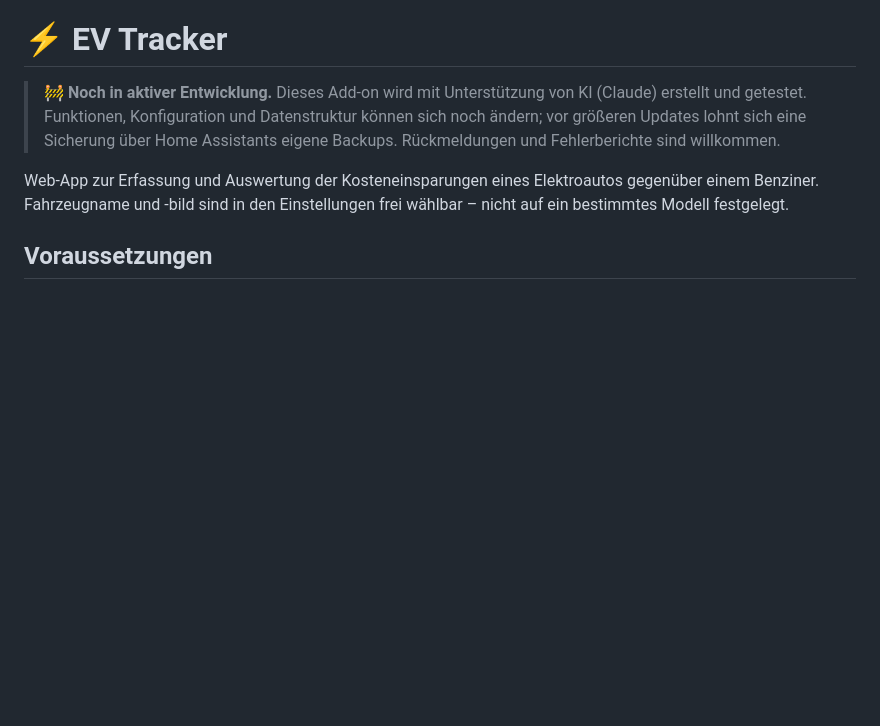
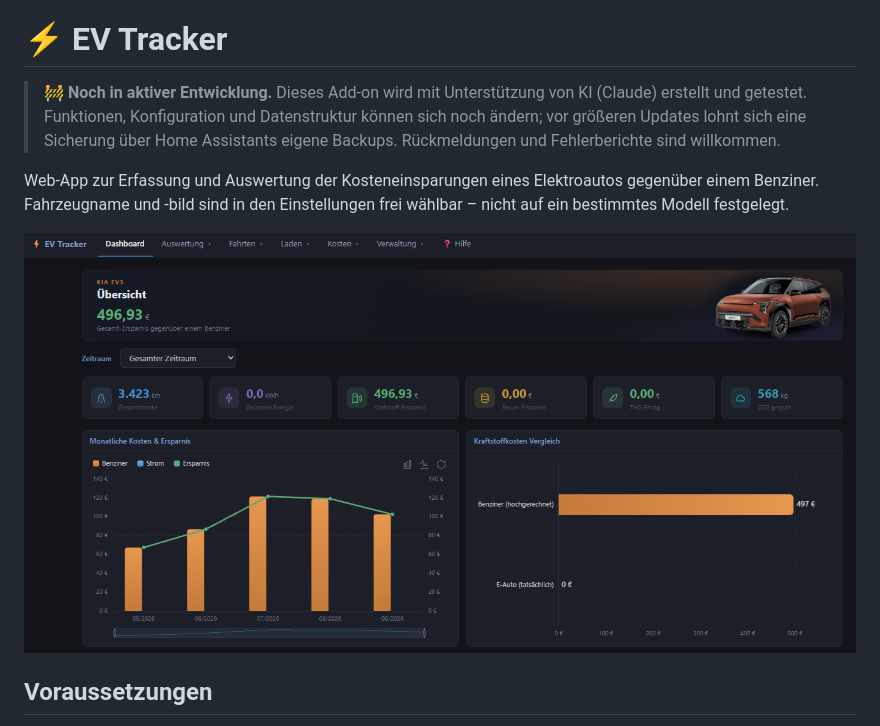
Before and after one commit to HasenbeinMH/ev-tracker-ha, a Markdown page: README.md, the part around the change. Drawn GitHub-style; pictures changed too: docs/screenshot-dashboard.png (added); blank space fills up the shorter version.

Commit message:
README: Dashboard-Screenshot ergaenzt
Co-Authored-By: Claude Opus 5.5 <noreply@anthropic.com>

```diff
--- a/README.md
+++ b/README.md
@@ -8,6 +8,8 @@
 Web-App zur Erfassung und Auswertung der Kosteneinsparungen eines Elektroautos
 gegenüber einem Benziner. Fahrzeugname und -bild sind in den Einstellungen frei wählbar –
 nicht auf ein bestimmtes Modell festgelegt.
+
+![Dashboard des EV Trackers](docs/screenshot-dashboard.png)
 
 ## Voraussetzungen
 
```
